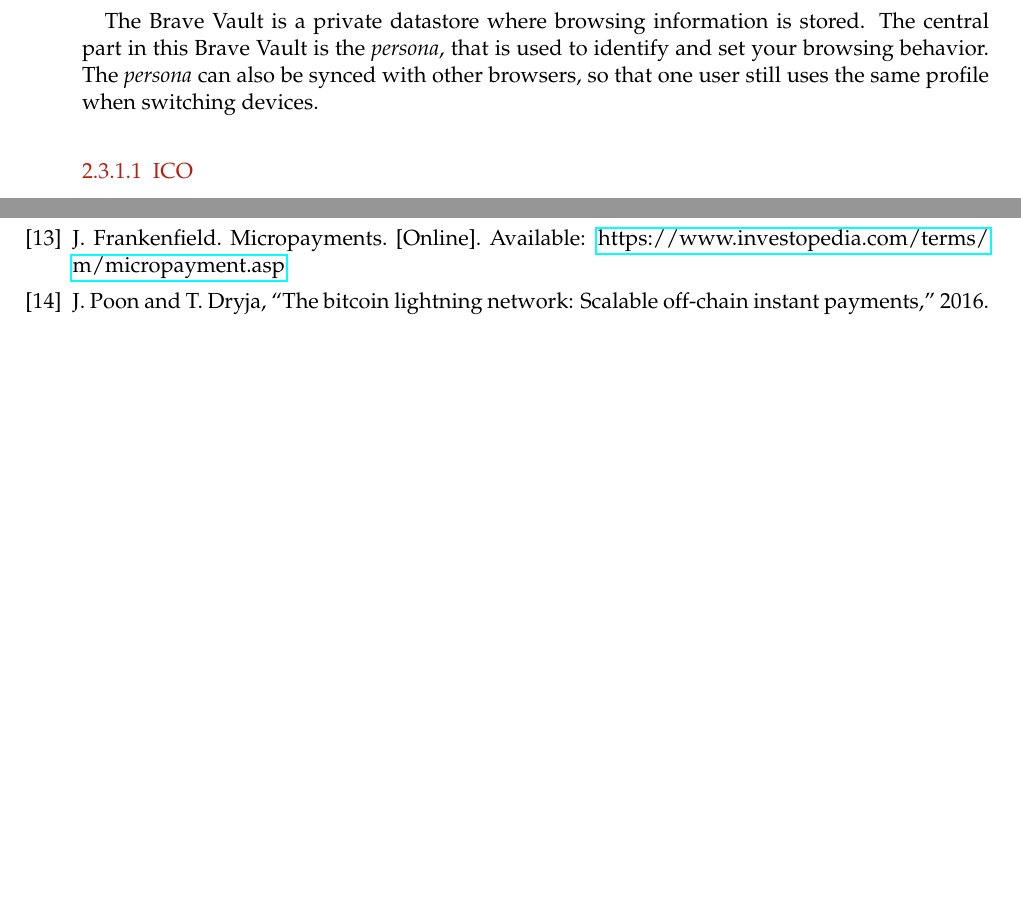
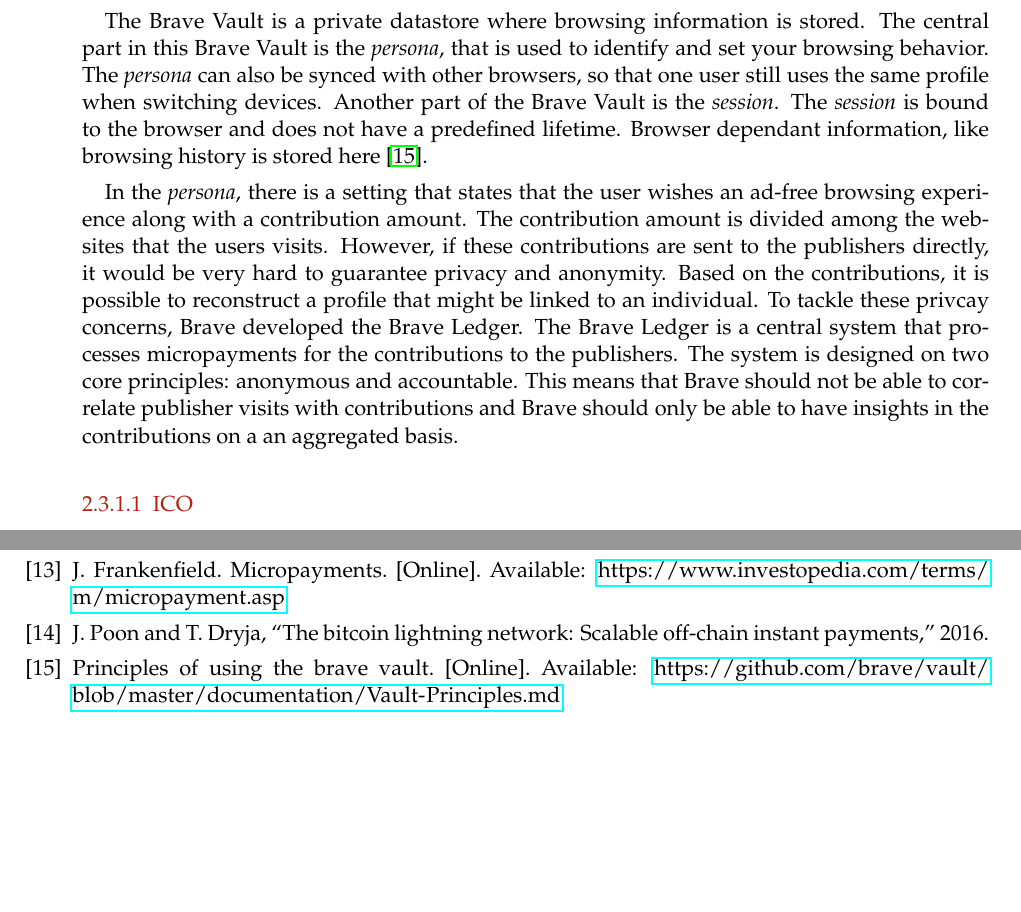
Before and after one commit to lightning-sprinkle/master-thesis, a LaTeX thesis (thesis/main.tex, which reads thesis/content/02_related_work.tex): two parts of pages 19 and 33 of 37, joined at a grey line, cut so that both start at the same text, the shorter picture padded with empty space. Compiled offline with pdfLaTeX.

Commit message:
Brave ledger

```diff
--- a/thesis/content/02_related_work.tex
+++ b/thesis/content/02_related_work.tex
@@ -81,7 +81,12 @@
 
 For this thesis, another application of the BAT-token is more interesting. The systems actually also works the other way around: users can spend their BAT-tokens on the websites of the publishers they support in an automated manner. The remainder of this section shows the inner working of this system and explains why this is still suboptimal from a decentral perspective. First of all, the concept of the Brave Vault is explained. Secondly, the privacy and anonymity measures are analysed. Lastly, the monolopy of Brave in this ecosystem is discussed.
 
-The Brave Vault is a private datastore where browsing information is stored. The central part in this Brave Vault is the \textit{persona}, that is used to identify and set your browsing behavior. The \textit{persona} can also be synced with other browsers, so that one user still uses the same profile when switching devices.
+The Brave Vault is a private datastore where browsing information is stored. The central part in this Brave Vault is the \textit{persona}, that is used to identify and set your browsing behavior. The \textit{persona} can also be synced with other browsers, so that one user still uses the same profile when switching devices. Another part of the Brave Vault is the \textit{session}. The \textit{session} is bound to the browser and does not have a predefined lifetime. Browser dependant information, like browsing history is stored here \cite{brave-vault}.
+
+In the \textit{persona}, there is a setting that states that the user wishes an ad-free browsing experience along with a contribution amount. The contribution amount is divided among the websites that the users visits. However, if these contributions are sent to the publishers directly, it would be very hard to guarantee privacy and anonymity. Based on the contributions, it is possible to reconstruct a profile that might be linked to an individual. To tackle these privcay concerns, Brave developed the Brave Ledger. The Brave Ledger is a central system that processes micropayments for the contributions to the publishers. The system is designed on two core principles: anonymous and accountable. This means that Brave should not be able to correlate publisher visits with contributions and Brave should only be able to have insights in the contributions on a an aggregated basis.
+
+
+
 
 
 \subsubsection{ICO}
```
Also changed, not shown: thesis/main.pdf.
